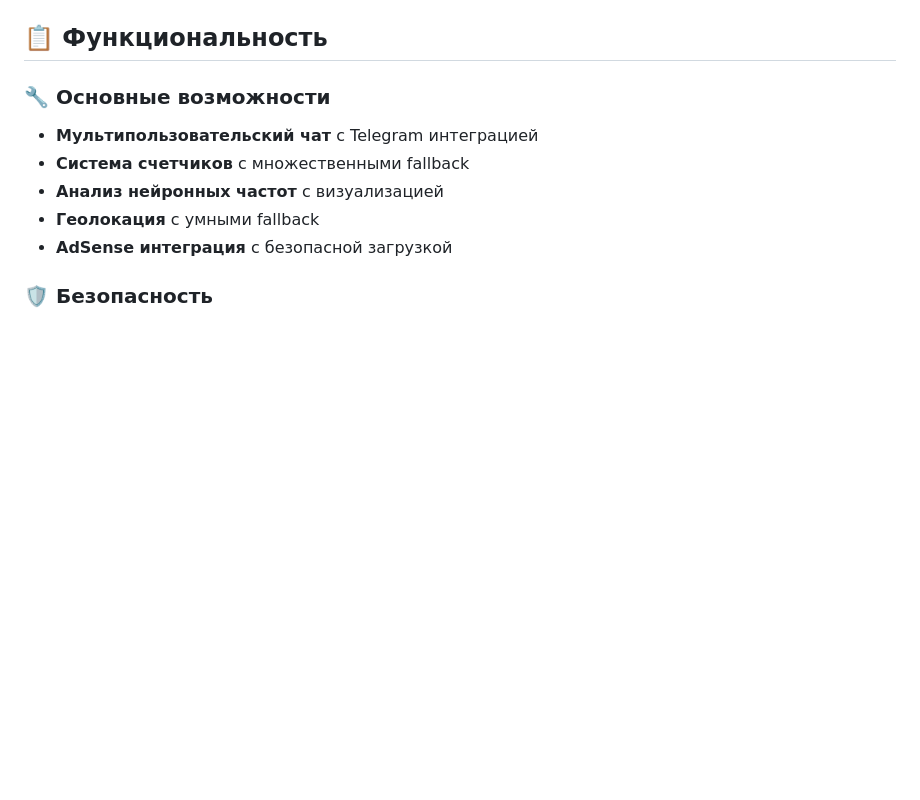
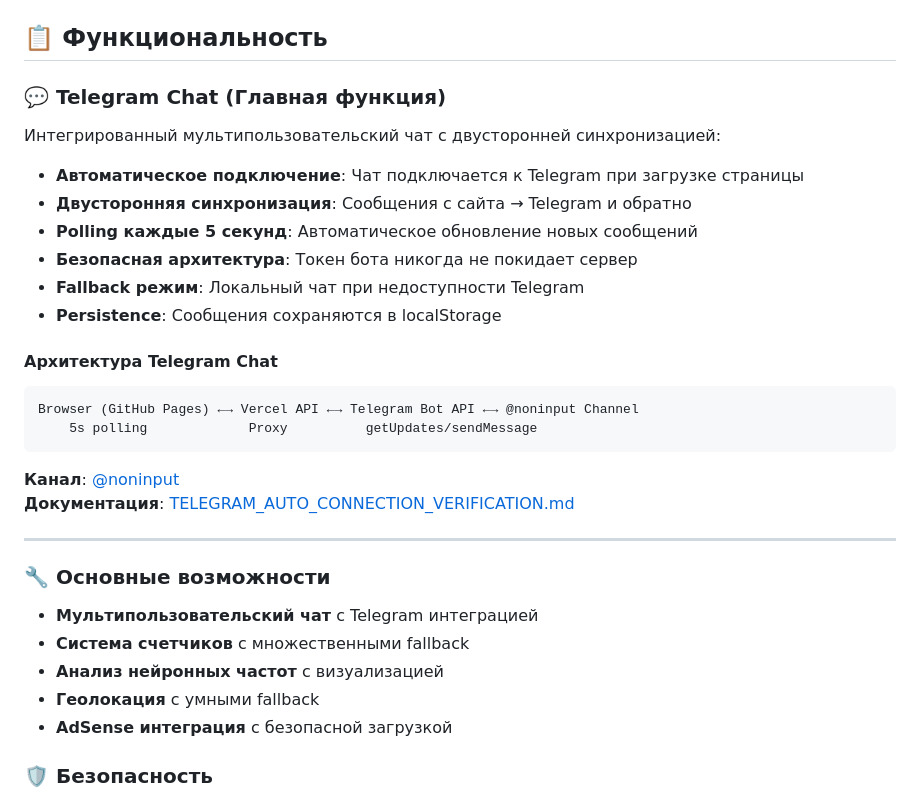
Before and after one commit to montagnikrea-source/SuslovPA, a Markdown page: README.md, the part around one of its changes. Rendered like a GitHub page; blank space fills up the shorter version.

````diff
--- a/README.md
+++ b/README.md
@@ -101,6 +137,29 @@ graph TB
 6. **API Key Management**: Централизованное управление ключами
 
 ## 📋 Функциональность
+
+### 💬 Telegram Chat (Главная функция)
+
+Интегрированный мультипользовательский чат с двусторонней синхронизацией:
+
+- **Автоматическое подключение**: Чат подключается к Telegram при загрузке страницы
+- **Двусторонняя синхронизация**: Сообщения с сайта → Telegram и обратно
+- **Polling каждые 5 секунд**: Автоматическое обновление новых сообщений
+- **Безопасная архитектура**: Токен бота никогда не покидает сервер
+- **Fallback режим**: Локальный чат при недоступности Telegram
+- **Persistence**: Сообщения сохраняются в localStorage
+
+#### Архитектура Telegram Chat
+
+```
+Browser (GitHub Pages) ←→ Vercel API ←→ Telegram Bot API ←→ @noninput Channel
+    5s polling             Proxy          getUpdates/sendMessage
+```
+
+**Канал**: [@noninput](https://t.me/noninput)
+**Документация**: [TELEGRAM_AUTO_CONNECTION_VERIFICATION.md](TELEGRAM_AUTO_CONNECTION_VERIFICATION.md)
+
+---
 
 ### 🔧 Основные возможности
 
````
Also changed, not shown: other parts of README.md (+84 -1 lines).
